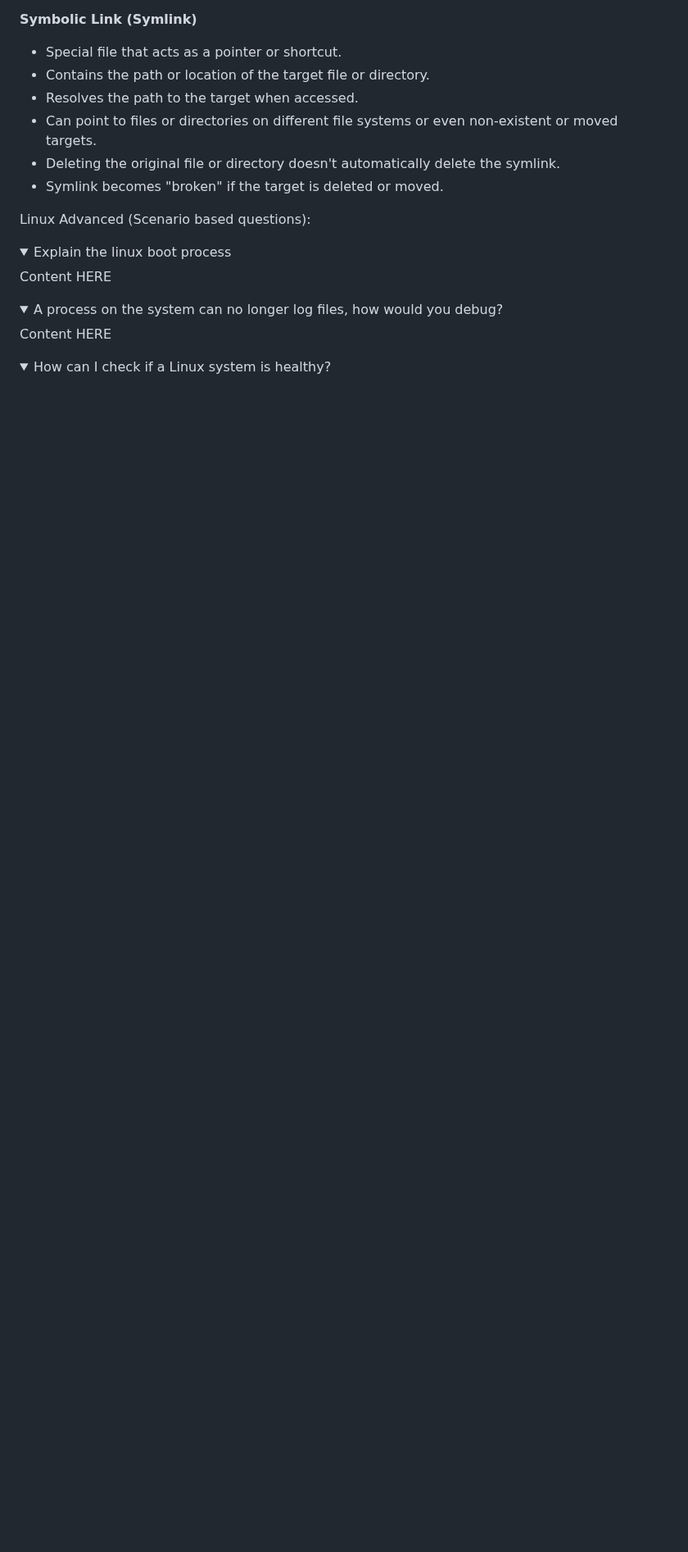
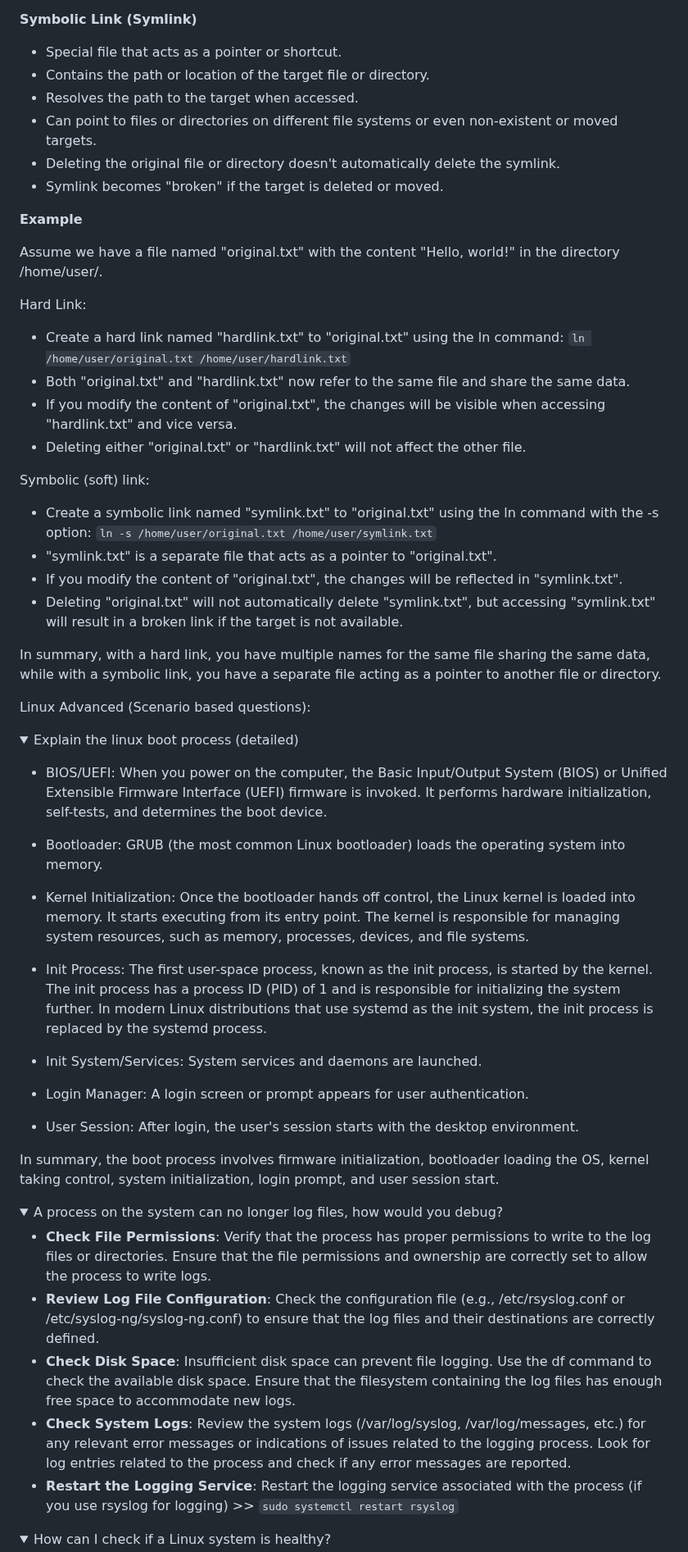
Before and after one commit to moabukar/tech-vault, a Markdown page: README.md, the part around one of its changes. Shown at 82% size. Rendered like a GitHub page; folded sections open; blank space fills up the shorter version.

Commit message:
add linux internal questions

```diff
--- a/README.md
+++ b/README.md
@@ -515,21 +515,57 @@ The `/proc` directory is a virtual filesystem that provides an interface to acce
 - Deleting the original file or directory doesn't automatically delete the symlink.
 - Symlink becomes "broken" if the target is deleted or moved.
 
+**Example**
+
+Assume we have a file named "original.txt" with the content "Hello, world!" in the directory /home/user/.
+
+Hard Link:
+  - Create a hard link named "hardlink.txt" to "original.txt" using the ln command: `ln /home/user/original.txt /home/user/hardlink.txt`
+  - Both "original.txt" and "hardlink.txt" now refer to the same file and share the same data.
+  - If you modify the content of "original.txt", the changes will be visible when accessing "hardlink.txt" and vice versa.
+  - Deleting either "original.txt" or "hardlink.txt" will not affect the other file.
+
+Symbolic (soft) link:
+  - Create a symbolic link named "symlink.txt" to "original.txt" using the ln command with the -s option: `ln -s /home/user/original.txt /home/user/symlink.txt`
+  - "symlink.txt" is a separate file that acts as a pointer to "original.txt".
+  - If you modify the content of "original.txt", the changes will be reflected in "symlink.txt".
+  - Deleting "original.txt" will not automatically delete "symlink.txt", but accessing "symlink.txt" will result in a broken link if the target is not available.
+
+In summary, with a hard link, you have multiple names for the same file sharing the same data, while with a symbolic link, you have a separate file acting as a pointer to another file or directory.
+
 </details>
 
 Linux Advanced (Scenario based questions):
 
 <details>
-<summary>Explain the linux boot process</summary>
-
-Content HERE
+<summary>Explain the linux boot process (detailed) </summary>
+
+- BIOS/UEFI: When you power on the computer, the Basic Input/Output System (BIOS) or Unified Extensible Firmware Interface (UEFI) firmware is invoked. It performs hardware initialization, self-tests, and determines the boot device.
+
+- Bootloader: GRUB (the most common Linux bootloader) loads the operating system into memory.
+
+- Kernel Initialization: Once the bootloader hands off control, the Linux kernel is loaded into memory. It starts executing from its entry point. The kernel is responsible for managing system resources, such as memory, processes, devices, and file systems.
+
+- Init Process: The first user-space process, known as the init process, is started by the kernel. The init process has a process ID (PID) of 1 and is responsible for initializing the system further. In modern Linux distributions that use systemd as the init system, the init process is replaced by the systemd process.
+
+- Init System/Services: System services and daemons are launched.
+
+- Login Manager: A login screen or prompt appears for user authentication.
+
+- User Session: After login, the user's session starts with the desktop environment.
+
+In summary, the boot process involves firmware initialization, bootloader loading the OS, kernel taking control, system initialization, login prompt, and user session start.
 
 </details>
 
 <details>
 <summary>A process on the system can no longer log files, how would you debug?</summary>
 
-Content HERE
+- **Check File Permissions**: Verify that the process has proper permissions to write to the log files or directories. Ensure that the file permissions and ownership are correctly set to allow the process to write logs.
+- **Review Log File Configuration**: Check the configuration file (e.g., /etc/rsyslog.conf or /etc/syslog-ng/syslog-ng.conf) to ensure that the log files and their destinations are correctly defined.
+- **Check Disk Space**: Insufficient disk space can prevent file logging. Use the df command to check the available disk space. Ensure that the filesystem containing the log files has enough free space to accommodate new logs.
+- **Check System Logs**: Review the system logs (/var/log/syslog, /var/log/messages, etc.) for any relevant error messages or indications of issues related to the logging process. Look for log entries related to the process and check if any error messages are reported.
+- **Restart the Logging Service**: Restart the logging service associated with the process (if you use rsyslog for logging) >> `sudo systemctl restart rsyslog`
 
 </details>
 
```
Also changed, not shown: other parts of README.md (+21 -2 lines).
